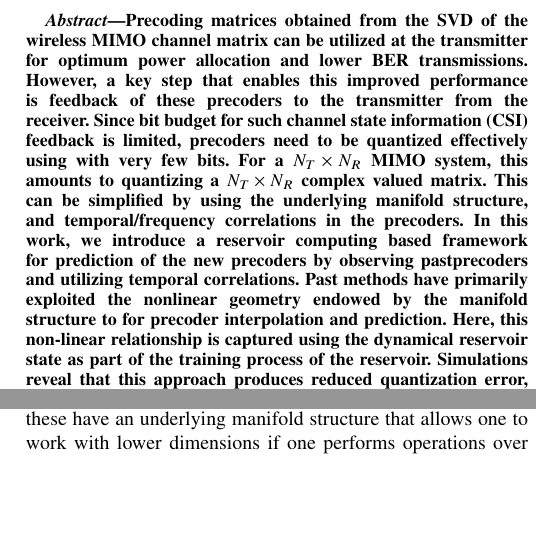
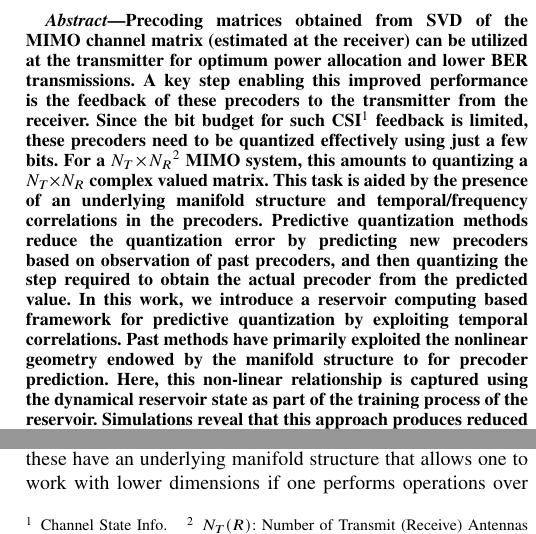
Before and after one commit to Agrim9/Pred-Qt-Reservoir, a LaTeX paper (paper/main.tex): two parts of the columns of page 1 of 7, joined at a grey line, cut so that both start at the same text, the shorter picture padded with empty space. Compiled offline with pdfLaTeX.

Commit message:
Minor changes in abstract

```diff
--- a/paper/main.tex
+++ b/paper/main.tex
@@ -166,18 +166,17 @@
   % significant improvement in achievable rate as well as BER reduction
   % when compared to existing strategies.
 
-Precoding matrices obtained from the SVD of the wireless MIMO channel matrix can be utilized at the transmitter for optimum power allocation and lower BER transmissions.
-However, a key step that enables this improved performance is feedback of these precoders to the transmitter from the receiver.
-Since bit budget for such channel state information (CSI) feedback is limited, precoders need to be quantized effectively using with very few bits.
-For a $N_T \times N_R$ MIMO system, this amounts to quantizing a $N_T \times N_R$ complex valued matrix.
-This can be simplified by using the underlying manifold structure, and temporal/frequency correlations in the precoders.
-In this work, we introduce a reservoir computing based framework for prediction of the new precoders by observing pastprecoders and utilizing temporal correlations.
-Past methods have primarily exploited the nonlinear geometry endowed by the manifold structure to for precoder interpolation and prediction.
+
+Precoding matrices obtained from SVD of the MIMO channel matrix (estimated at the receiver) can be utilized at the transmitter for optimum power allocation and lower BER transmissions.
+A key step enabling this improved performance is the feedback of these precoders to the transmitter from the receiver.
+Since the bit budget for such CSI\footnote{Channel State Info.} feedback is limited, these precoders need to be quantized effectively using just a few bits.
+For a $N_T \times N_R$\footnote{$N_T(R)$: Number of Transmit (Receive) Antennas} MIMO system, this amounts to quantizing a $N_T \times N_R$ complex valued matrix.
+This task is aided by the presence of an underlying manifold structure and temporal/frequency correlations in the precoders.
+Predictive quantization methods reduce the quantization error by predicting new precoders based on observation of past precoders, and then quantizing the step required to obtain the actual precoder from the predicted value.
+In this work, we introduce a reservoir computing based framework for predictive quantization by exploiting temporal correlations.
+Past methods have primarily exploited the nonlinear geometry endowed by the manifold structure to for precoder prediction.
 Here, this non-linear relationship is captured using the dynamical reservoir state as part of the training process of the reservoir.
 Simulations reveal that this approach produces reduced quantization error, thereby resulting in lower BER as well as improved achievable rates when compared to earlier work.
-
-
-
 \end{abstract}
 
 
```
